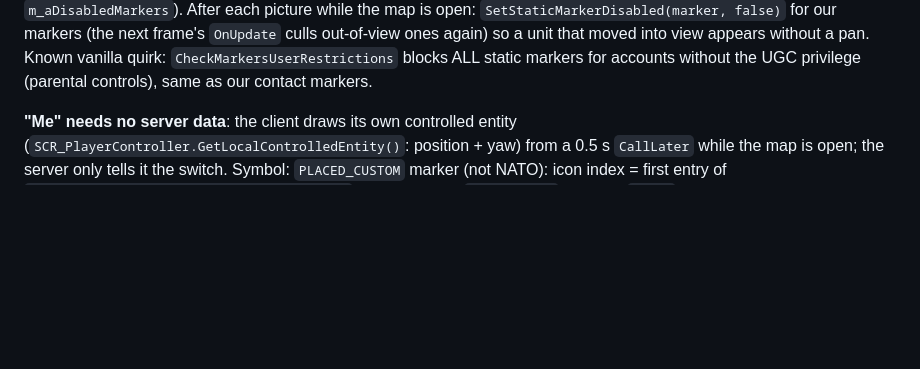
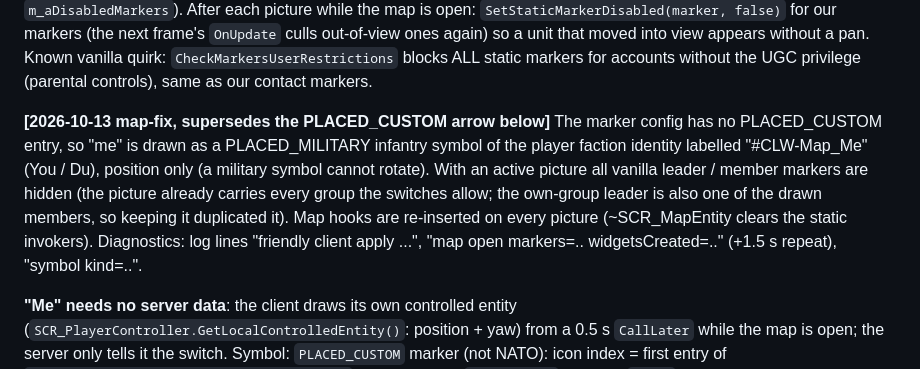
Before and after one commit to underlines/reforger-clausewitz, a Markdown page: dev/notes/map-friendly-design.md, the part around the change. Drawn GitHub-style; blank space fills up the shorter version.

Commit message:
Design note: map-fix deviations (me marker, vanilla suppression, diagnostics)
Co-Authored-By: Claude Sonnet 5.5 <noreply@anthropic.com>

```diff
--- a/dev/notes/map-friendly-design.md
+++ b/dev/notes/map-friendly-design.md
@@ -69,6 +69,8 @@ what `OnAddSynchedMarker` does: `marker.SetMarkerOwnerID(-1)`, `m_aStaticMarkers
 `RemoveStaticMarker` only removes from the enabled list; a culled marker would stay as a ghost in `m_aDisabledMarkers`).
 After each picture while the map is open: `SetStaticMarkerDisabled(marker, false)` for our markers (the next frame's `OnUpdate` culls out-of-view ones again) so a unit that moved
 into view appears without a pan. Known vanilla quirk: `CheckMarkersUserRestrictions` blocks ALL static markers for accounts without the UGC privilege (parental controls), same as our contact markers.
+
+**[2026-10-13 map-fix, supersedes the PLACED_CUSTOM arrow below]** The marker config has no PLACED_CUSTOM entry, so "me" is drawn as a PLACED_MILITARY infantry symbol of the player faction identity labelled "#CLW-Map_Me" (You / Du), position only (a military symbol cannot rotate). With an active picture all vanilla leader / member markers are hidden (the picture already carries every group the switches allow; the own-group leader is also one of the drawn members, so keeping it duplicated it). Map hooks are re-inserted on every picture (~SCR_MapEntity clears the static invokers). Diagnostics: log lines "friendly client apply ...", "map open markers=.. widgetsCreated=.." (+1.5 s repeat), "symbol kind=..".
 
 **"Me" needs no server data**: the client draws its own controlled entity (`SCR_PlayerController.GetLocalControlledEntity()`: position + yaw) from a 0.5 s `CallLater` while the map
 is open; the server only tells it the switch. Symbol: `PLACED_CUSTOM` marker (not NATO): icon index = first entry of `SCR_MapMarkerEntryPlaced.GetIconEntries()` whose quad is `arrow-small`
```
